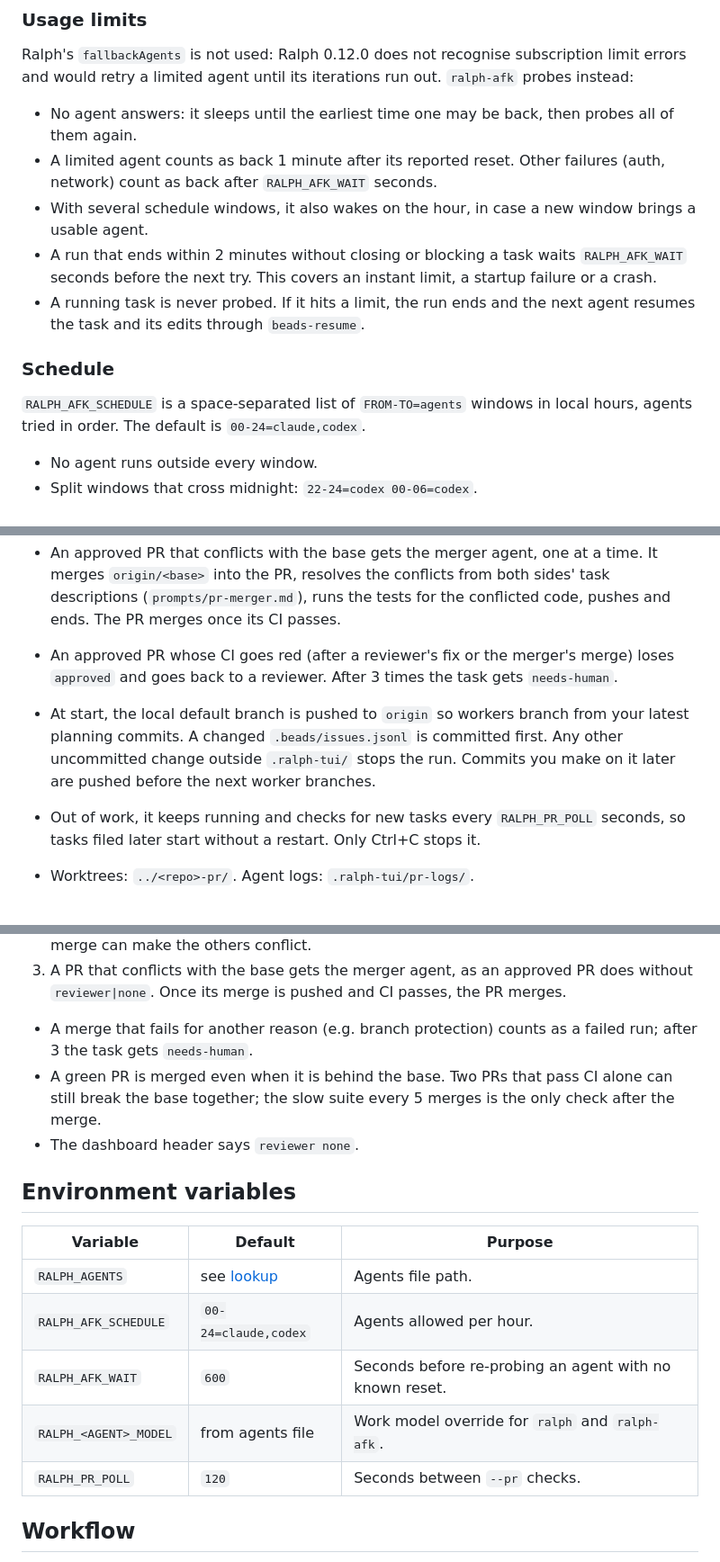
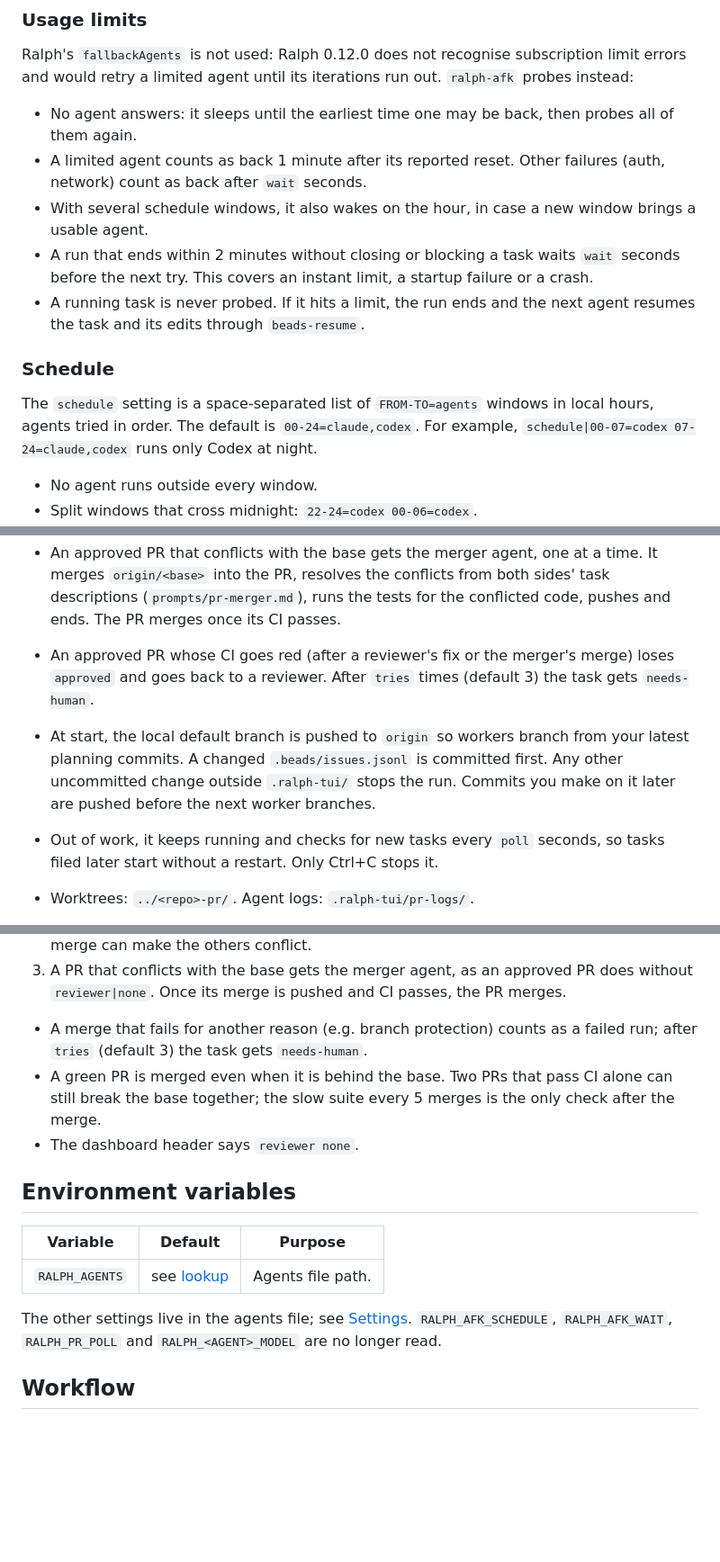
Before and after one commit to Thomastienn/ralph-afk, a Markdown page: README.md, 3 parts joined by grey strips. Shown at 90% size. GitHub-like rendering; blank space fills up the shorter version.

```diff
--- a/README.md
+++ b/README.md
@@ -199,19 +217,21 @@ iterations run out. `ralph-afk` probes instead:
 - No agent answers: it sleeps until the earliest time one may be back, then
   probes all of them again.
 - A limited agent counts as back 1 minute after its reported reset. Other
-  failures (auth, network) count as back after `RALPH_AFK_WAIT` seconds.
+  failures (auth, network) count as back after `wait` seconds.
 - With several schedule windows, it also wakes on the hour, in case a new
   window brings a usable agent.
 - A run that ends within 2 minutes without closing or blocking a task waits
-  `RALPH_AFK_WAIT` seconds before the next try. This covers an instant limit,
+  `wait` seconds before the next try. This covers an instant limit,
   a startup failure or a crash.
 - A running task is never probed. If it hits a limit, the run ends and the
   next agent resumes the task and its edits through `beads-resume`.
 
 ### Schedule
 
-`RALPH_AFK_SCHEDULE` is a space-separated list of `FROM-TO=agents` windows in
-local hours, agents tried in order. The default is `00-24=claude,codex`.
+The `schedule` setting is a space-separated list of `FROM-TO=agents` windows
+in local hours, agents tried in order. The default is `00-24=claude,codex`.
+For example, `schedule|00-07=codex 07-24=claude,codex` runs only Codex at
+night.
 
 - No agent runs outside every window.
 - Split windows that cross midnight: `22-24=codex 00-06=codex`.
@@ -243,7 +263,7 @@ tasks, counting the tasks those block in turn; the oldest PR on a tie.
   both sides' task descriptions (`prompts/pr-merger.md`), runs the tests for
   the conflicted code, pushes and ends. The PR merges once its CI passes.
 - An approved PR whose CI goes red (after a reviewer's fix or the merger's
-  merge) loses `approved` and goes back to a reviewer. After 3 times the task
+  merge) loses `approved` and goes back to a reviewer. After `tries` times (default 3) the task
   gets `needs-human`.
 
 - At start, the local default branch is pushed to `origin` so workers branch
@@ -252,7 +272,7 @@ tasks, counting the tasks those block in turn; the oldest PR on a tie.
   run. Commits you make on it later are pushed before the next worker
   branches.
 - Out of work, it keeps running and checks for new tasks every
-  `RALPH_PR_POLL` seconds, so tasks filed later start without a restart. Only
+  `poll` seconds, so tasks filed later start without a restart. Only
   Ctrl+C stops it.
 - Worktrees: `../<repo>-pr/`. Agent logs: `.ralph-tui/pr-logs/`.
 - Agent steps come in live; failed tool calls show as `error:`. `claude -p`
@@ -404,7 +432,7 @@ reviewer prompt is not used:
    the PR merges.
 
 - A merge that fails for another reason (e.g. branch protection) counts as a
-  failed run; after 3 the task gets `needs-human`.
+  failed run; after `tries` (default 3) the task gets `needs-human`.
 - A green PR is merged even when it is behind the base. Two PRs that pass CI
   alone can still break the base together; the slow suite every 5 merges is
   the only check after the merge.
@@ -415,10 +443,10 @@ reviewer prompt is not used:
 | Variable | Default | Purpose |
 | --- | --- | --- |
 | `RALPH_AGENTS` | see [lookup](#which-agents-file-is-used) | Agents file path. |
-| `RALPH_AFK_SCHEDULE` | `00-24=claude,codex` | Agents allowed per hour. |
-| `RALPH_AFK_WAIT` | `600` | Seconds before re-probing an agent with no known reset. |
-| `RALPH_<AGENT>_MODEL` | from agents file | Work model override for `ralph` and `ralph-afk`. |
-| `RALPH_PR_POLL` | `120` | Seconds between `--pr` checks. |
+
+The other settings live in the agents file; see [Settings](#settings).
+`RALPH_AFK_SCHEDULE`, `RALPH_AFK_WAIT`, `RALPH_PR_POLL` and
+`RALPH_<AGENT>_MODEL` are no longer read.
 
 ## Workflow
 
```
Also changed, not shown: other parts of README.md (+39 -13 lines), AGENTS.md (+2 -0 lines), docs/ralph-pr.png, 11 other files.
